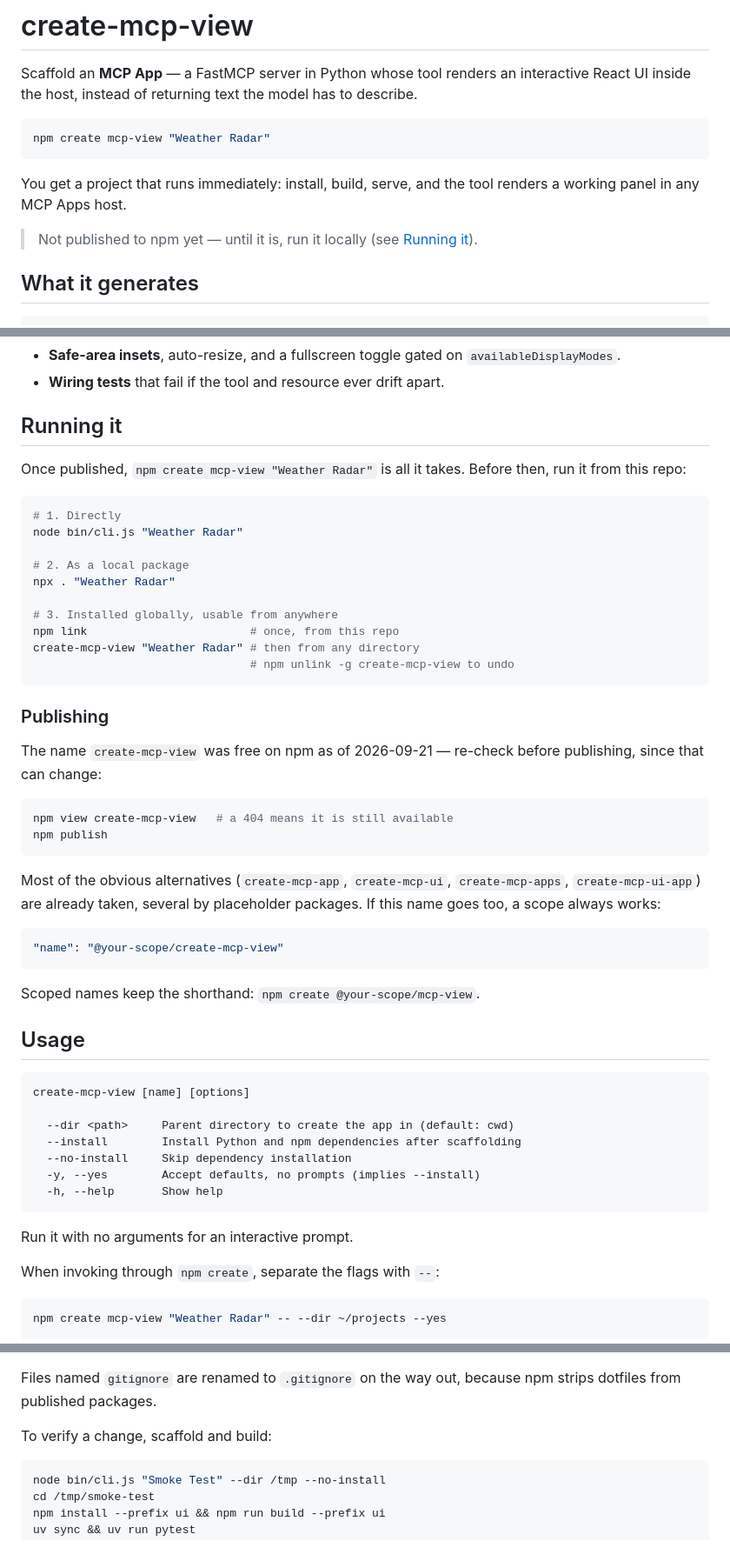
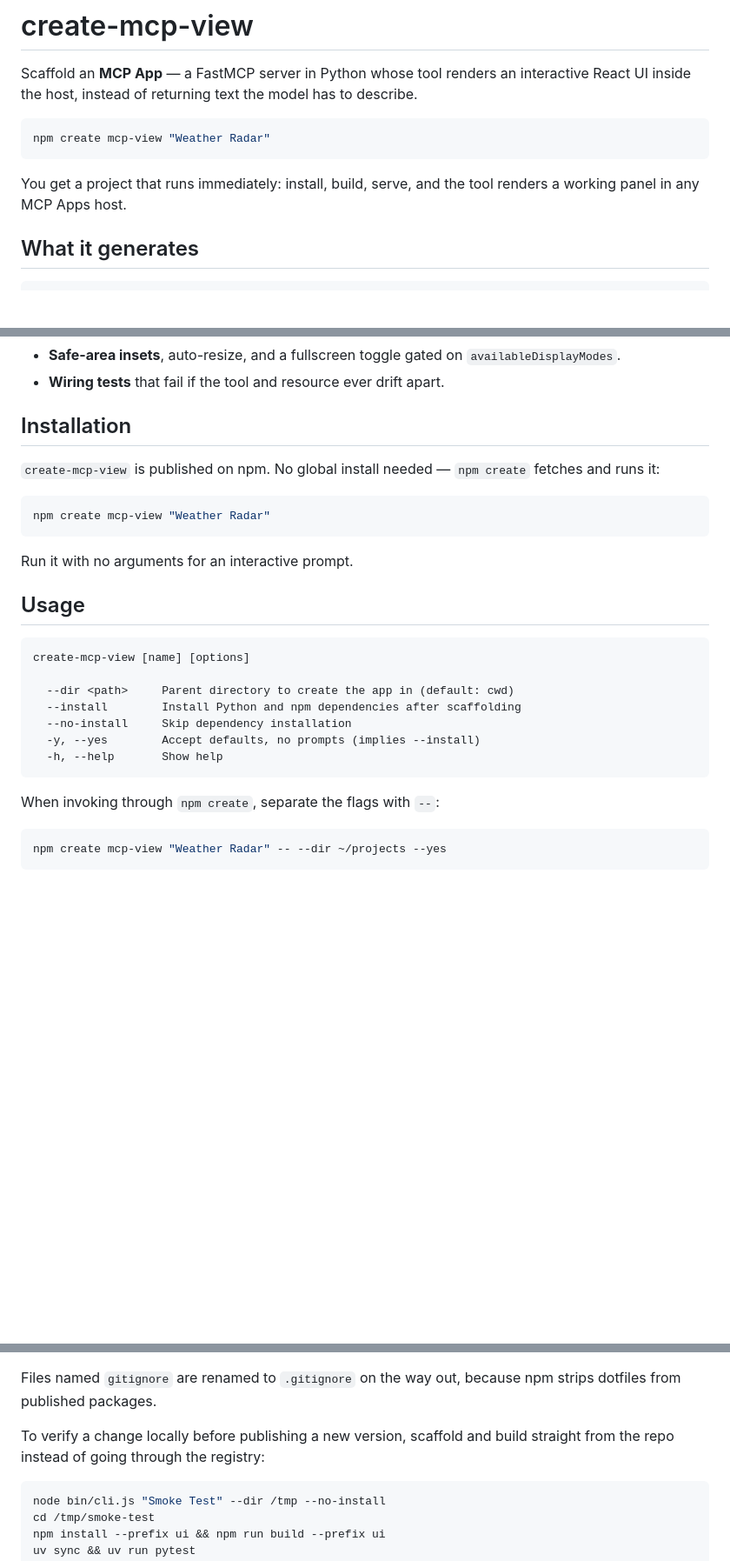
Before and after one commit to JKob207/create-mcp-view, a Markdown page: README.md, 3 parts joined by grey strips. Shown at 87% size. Rendered like a GitHub page; blank space fills up the shorter version.

````diff
--- a/README.md
+++ b/README.md
@@ -10,9 +10,6 @@ npm create mcp-view "Weather Radar"
 
 You get a project that runs immediately: install, build, serve, and the tool
 renders a working panel in any MCP Apps host.
-
-> Not published to npm yet — until it is, run it locally
-> (see [Running it](#running-it)).
 
 ## What it generates
 
@@ -55,43 +52,16 @@ weather-radar/
   `availableDisplayModes`.
 - **Wiring tests** that fail if the tool and resource ever drift apart.
 
-## Running it
+## Installation
 
-Once published, `npm create mcp-view "Weather Radar"` is all it takes. Before
-then, run it from this repo:
+`create-mcp-view` is published on npm. No global install needed — `npm create`
+fetches and runs it:
 
 ```bash
-# 1. Directly
-node bin/cli.js "Weather Radar"
-
-# 2. As a local package
-npx . "Weather Radar"
-
-# 3. Installed globally, usable from anywhere
-npm link                        # once, from this repo
-create-mcp-view "Weather Radar" # then from any directory
-                                # npm unlink -g create-mcp-view to undo
+npm create mcp-view "Weather Radar"
 ```
 
-### Publishing
-
-The name `create-mcp-view` was free on npm as of 2026-09-21 — re-check before
-publishing, since that can change:
-
-```bash
-npm view create-mcp-view   # a 404 means it is still available
-npm publish
-```
-
-Most of the obvious alternatives (`create-mcp-app`, `create-mcp-ui`,
-`create-mcp-apps`, `create-mcp-ui-app`) are already taken, several by
-placeholder packages. If this name goes too, a scope always works:
-
-```json
-"name": "@your-scope/create-mcp-view"
-```
-
-Scoped names keep the shorthand: `npm create @your-scope/mcp-view`.
+Run it with no arguments for an interactive prompt.
 
 ## Usage
 
@@ -104,8 +74,6 @@ create-mcp-view [name] [options]
   -y, --yes        Accept defaults, no prompts (implies --install)
   -h, --help       Show help
 ```
-
-Run it with no arguments for an interactive prompt.
 
 When invoking through `npm create`, separate the flags with `--`:
 
@@ -154,7 +122,8 @@ the same layout whatever the app is called.
 Files named `gitignore` are renamed to `.gitignore` on the way out, because
 npm strips dotfiles from published packages.
 
-To verify a change, scaffold and build:
+To verify a change locally before publishing a new version, scaffold and build
+straight from the repo instead of going through the registry:
 
 ```bash
 node bin/cli.js "Smoke Test" --dir /tmp --no-install
````
